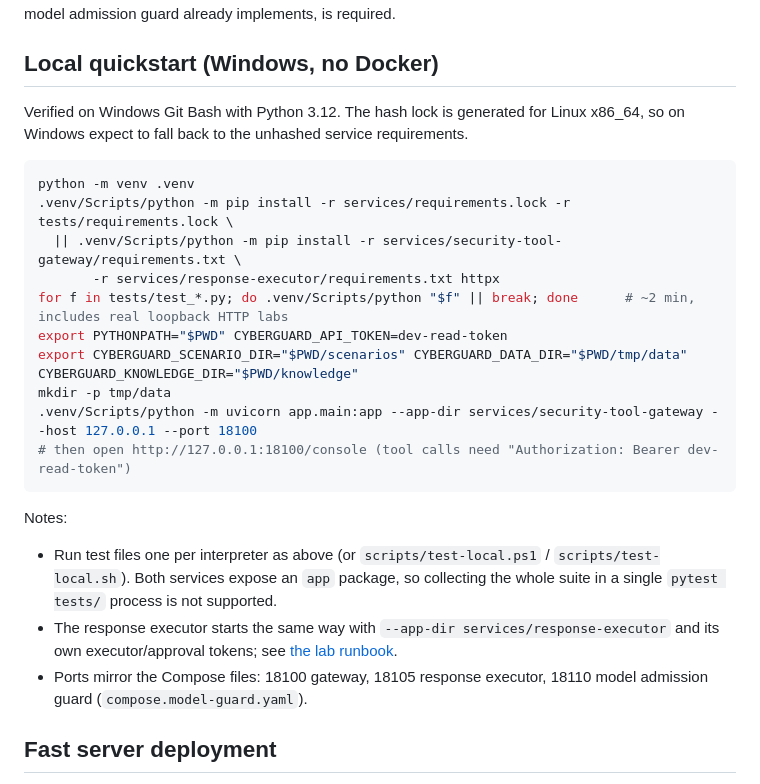
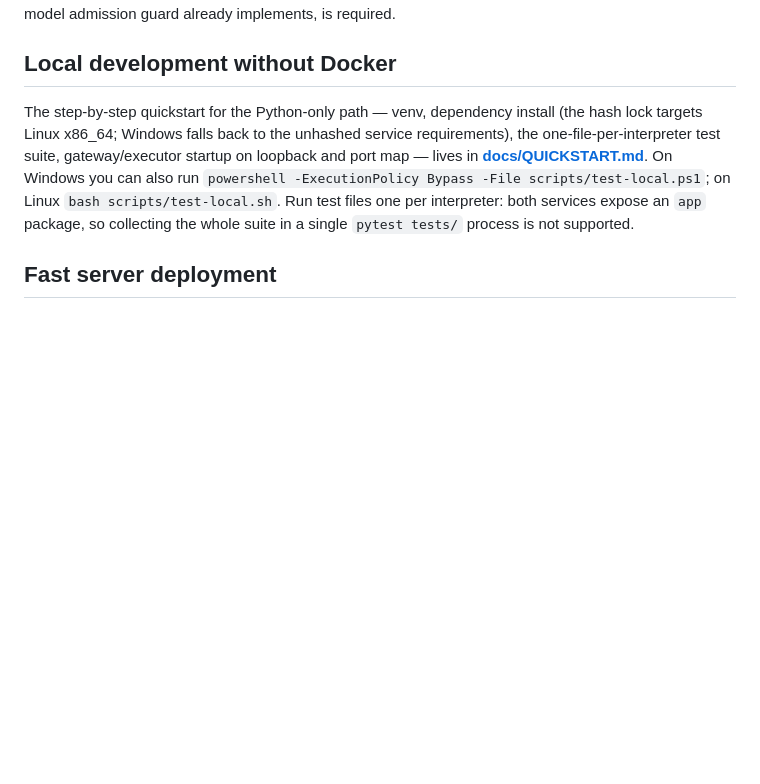
Before and after one commit to elsechord/CyberGuard, a Markdown page: README.md, the part around one of its changes. Rendered like a GitHub page; blank space fills up the shorter version.

````diff
--- a/README.md
+++ b/README.md
@@ -125,28 +164,16 @@ The governance core below is domain-agnostic by construction — security is sim
 
 Running CyberGuard on real AgentTeams v1.2.2 deployments surfaced three issues that received substantive maintainer replies: MCP tool-service registration friction ([#1284](https://github.com/agentscope-ai/AgentTeams/issues/1284)), cumulative Worker input-token budgets ([#1285](https://github.com/agentscope-ai/AgentTeams/issues/1285)) and driver-policy denial plus Worker console port exposure ([#1286](https://github.com/agentscope-ai/AgentTeams/issues/1286)). The console-binding patch offered in #1286 became [PR #1287](https://github.com/agentscope-ai/AgentTeams/pull/1287), which a maintainer approved and merged into AgentTeams main on 2026-09-18. In #1285 the maintainers confirmed that per-request context limits cannot enforce a cumulative run budget — admission plus reservation, the mechanism CyberGuard's model admission guard already implements, is required.
 
-## Local quickstart (Windows, no Docker)
+## Local development without Docker
 
-Verified on Windows Git Bash with Python 3.12. The hash lock is generated for Linux x86_64, so on Windows expect to fall back to the unhashed service requirements.
-
-```bash
-python -m venv .venv
-.venv/Scripts/python -m pip install -r services/requirements.lock -r tests/requirements.lock \
-  || .venv/Scripts/python -m pip install -r services/security-tool-gateway/requirements.txt \
-       -r services/response-executor/requirements.txt httpx
-for f in tests/test_*.py; do .venv/Scripts/python "$f" || break; done      # ~2 min, includes real loopback HTTP labs
-export PYTHONPATH="$PWD" CYBERGUARD_API_TOKEN=dev-read-token
-export CYBERGUARD_SCENARIO_DIR="$PWD/scenarios" CYBERGUARD_DATA_DIR="$PWD/tmp/data" CYBERGUARD_KNOWLEDGE_DIR="$PWD/knowledge"
-mkdir -p tmp/data
-.venv/Scripts/python -m uvicorn app.main:app --app-dir services/security-tool-gateway --host 127.0.0.1 --port 18100
-# then open http://127.0.0.1:18100/console (tool calls need "Authorization: Bearer dev-read-token")
-```
-
-Notes:
-
-- Run test files one per interpreter as above (or `scripts/test-local.ps1` / `scripts/test-local.sh`). Both services expose an `app` package, so collecting the whole suite in a single `pytest tests/` process is not supported.
-- The response executor starts the same way with `--app-dir services/response-executor` and its own executor/approval tokens; see [the lab runbook](docs/LAB_EXECUTION.md).
-- Ports mirror the Compose files: 18100 gateway, 18105 response executor, 18110 model admission guard (`compose.model-guard.yaml`).
+The step-by-step quickstart for the Python-only path — venv, dependency install
+(the hash lock targets Linux x86_64; Windows falls back to the unhashed service
+requirements), the one-file-per-interpreter test suite, gateway/executor startup
+on loopback and port map — lives in **[docs/QUICKSTART.md](docs/QUICKSTART.md)**.
+On Windows you can also run `powershell -ExecutionPolicy Bypass -File
+scripts/test-local.ps1`; on Linux `bash scripts/test-local.sh`. Run test files
+one per interpreter: both services expose an `app` package, so collecting the
+whole suite in a single `pytest tests/` process is not supported.
 
 ## Fast server deployment
 
````
Also changed, not shown: other parts of README.md (+39 -0 lines), docs/QUICKSTART.md (added, +174 -0 lines).
